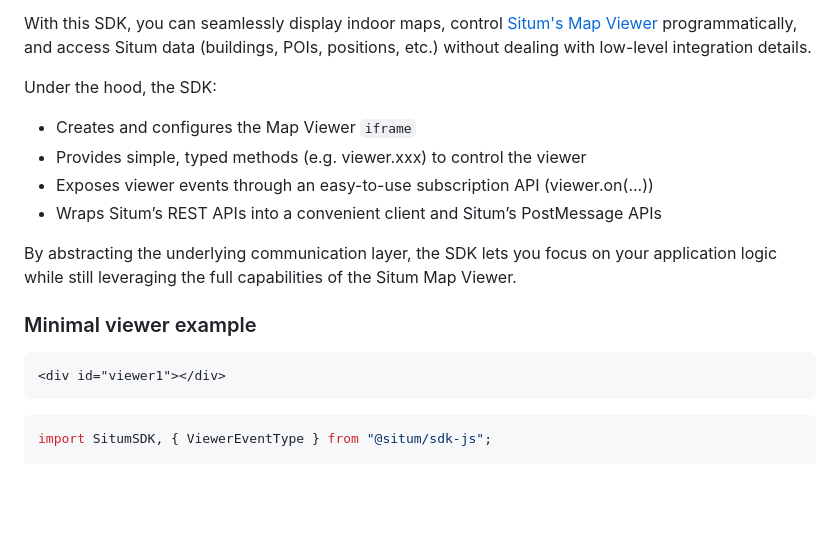
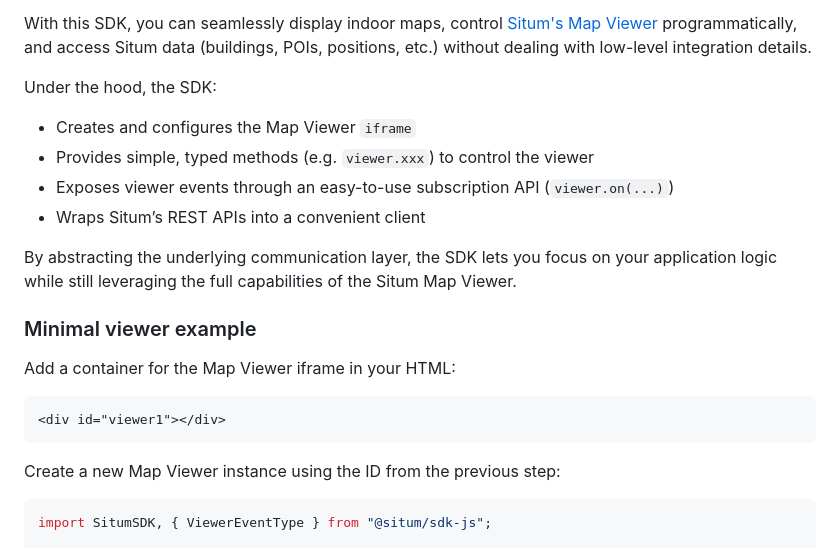
Before and after one commit to situmtech/situm-sdk-js, a Markdown page: README.md, the part around the change. Rendered like a GitHub page; blank space fills up the shorter version.

Commit message:
chore: improve formatting on README.md

````diff
--- a/README.md
+++ b/README.md
@@ -21,17 +21,21 @@ With this SDK, you can seamlessly display indoor maps, control [Situm's Map View
 Under the hood, the SDK:
 
 - Creates and configures the Map Viewer `iframe`
-- Provides simple, typed methods (e.g. viewer.xxx) to control the viewer
-- Exposes viewer events through an easy-to-use subscription API (viewer.on(...))
-- Wraps Situm’s REST APIs into a convenient client and Situm’s PostMessage APIs
+- Provides simple, typed methods (e.g. `viewer.xxx`) to control the viewer
+- Exposes viewer events through an easy-to-use subscription API (`viewer.on(...)`)
+- Wraps Situm’s REST APIs into a convenient client
 
 By abstracting the underlying communication layer, the SDK lets you focus on your application logic while still leveraging the full capabilities of the Situm Map Viewer.
 
 ### Minimal viewer example
 
+Add a container for the Map Viewer iframe in your HTML:
+
 ```html
 <div id="viewer1"></div>
 ```
+
+Create a new Map Viewer instance using the ID from the previous step:
 
 ```ts
 import SitumSDK, { ViewerEventType } from "@situm/sdk-js";
````
